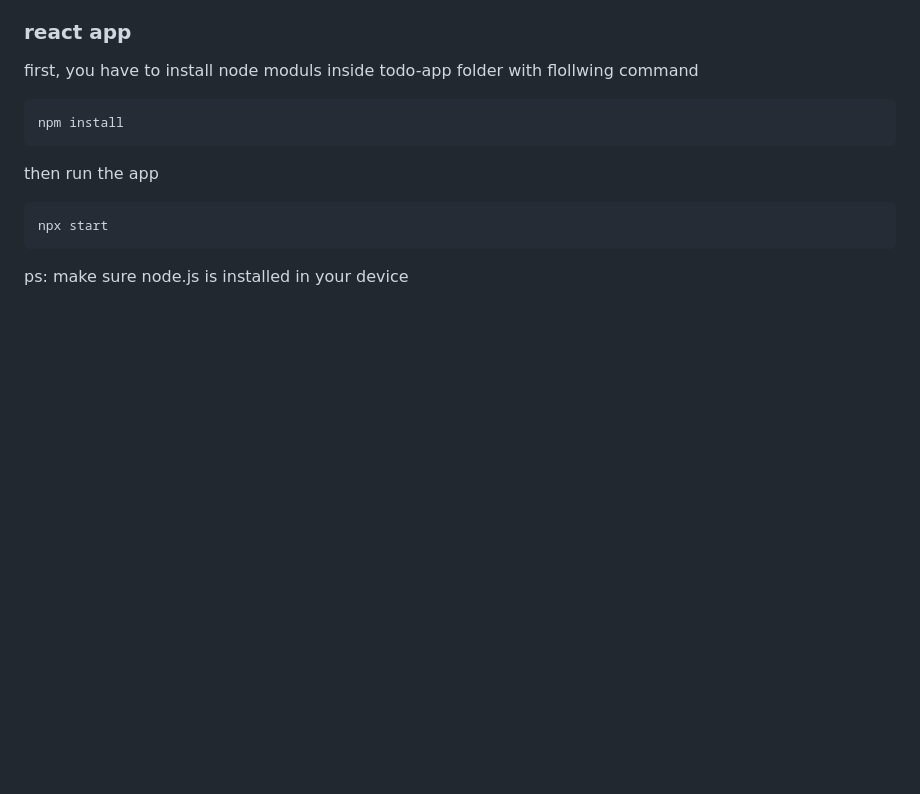
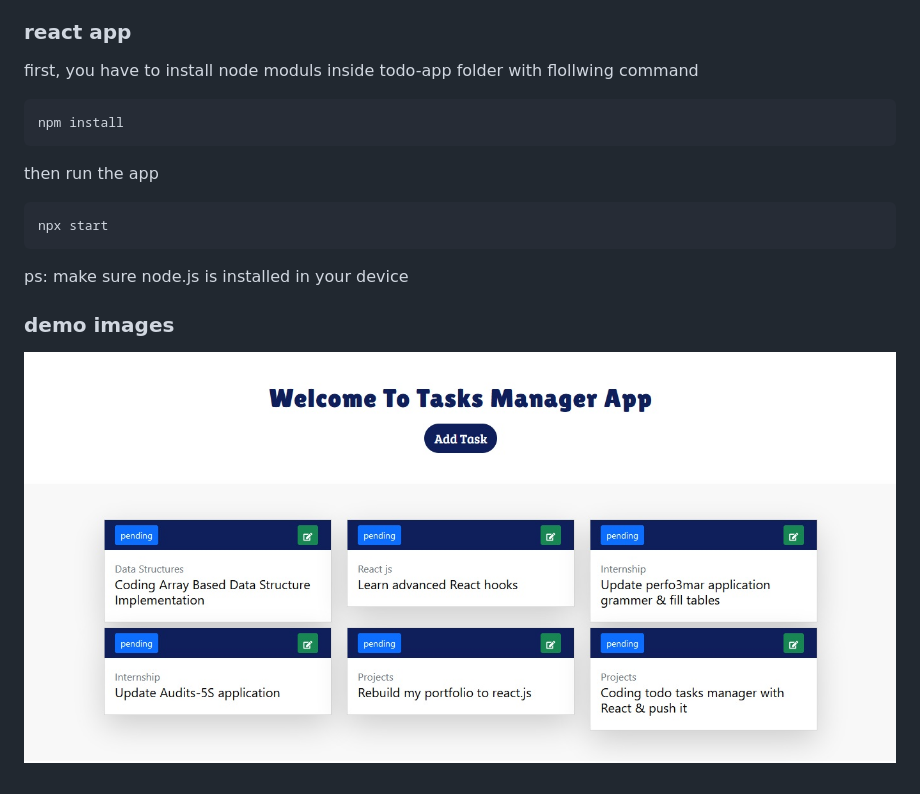
Before and after one commit to m3z0diac/todo-list-manager, a Markdown page: README.md, the part around the change. Rendered like a GitHub page; pictures changed too: demo/1.jpg (added); blank space fills up the shorter version.

Commit message:
Add demo

````diff
--- a/README.md
+++ b/README.md
@@ -18,3 +18,7 @@ then run the app
 npx start
 ```
 ps: make sure node.js is installed in your device
+
+### demo images
+
+![alt text for screen readers](/demo/1.jpg "")
````
Also changed, not shown: demo/2.jpg (added), demo/3.jpg (added), demo/4.jpg (added), demo/5.jpg (added).
